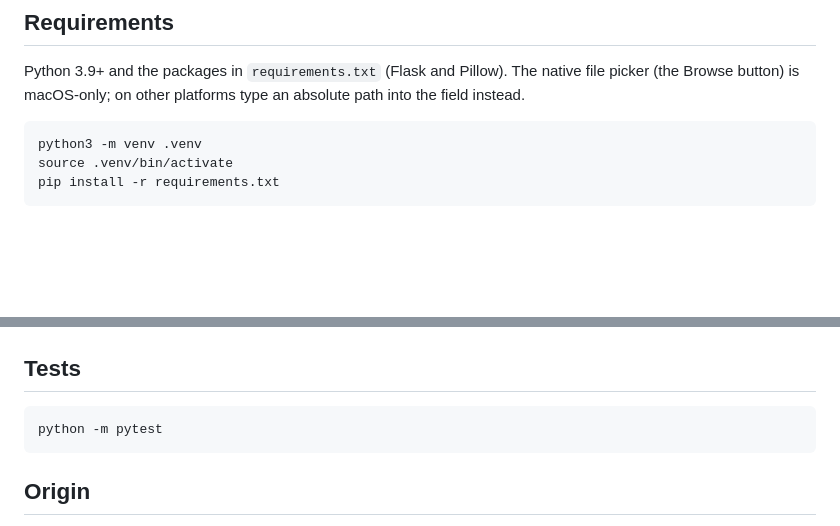
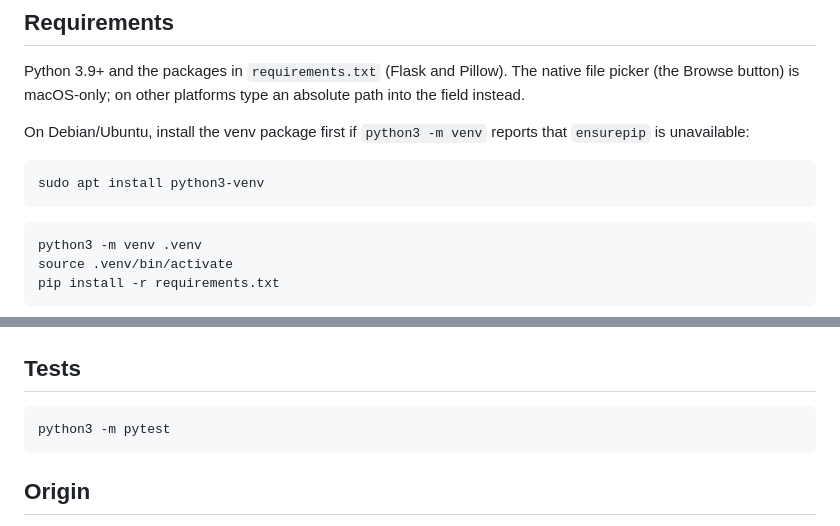
Before and after one commit to yonatankarp/mdl-texture-editor, a Markdown page: README.md, 2 parts joined by grey strips. Drawn GitHub-style; blank space fills up the shorter version.

Commit message:
docs: note Debian venv prerequisite

````diff
--- a/README.md
+++ b/README.md
@@ -18,6 +18,13 @@ It reads three model formats: **IDPO** (Quake1-style), **MDL5**, and **MDL3**
 Python 3.9+ and the packages in `requirements.txt` (Flask and Pillow). The
 native file picker (the Browse button) is macOS-only; on other platforms type
 an absolute path into the field instead.
+
+On Debian/Ubuntu, install the venv package first if `python3 -m venv` reports
+that `ensurepip` is unavailable:
+
+```bash
+sudo apt install python3-venv
+```
 
 ```bash
 python3 -m venv .venv
@@ -125,7 +132,7 @@ tests/             pytest suite for the decoder and the server
 ## Tests
 
 ```bash
-python -m pytest
+python3 -m pytest
 ```
 
 ## Origin
````
